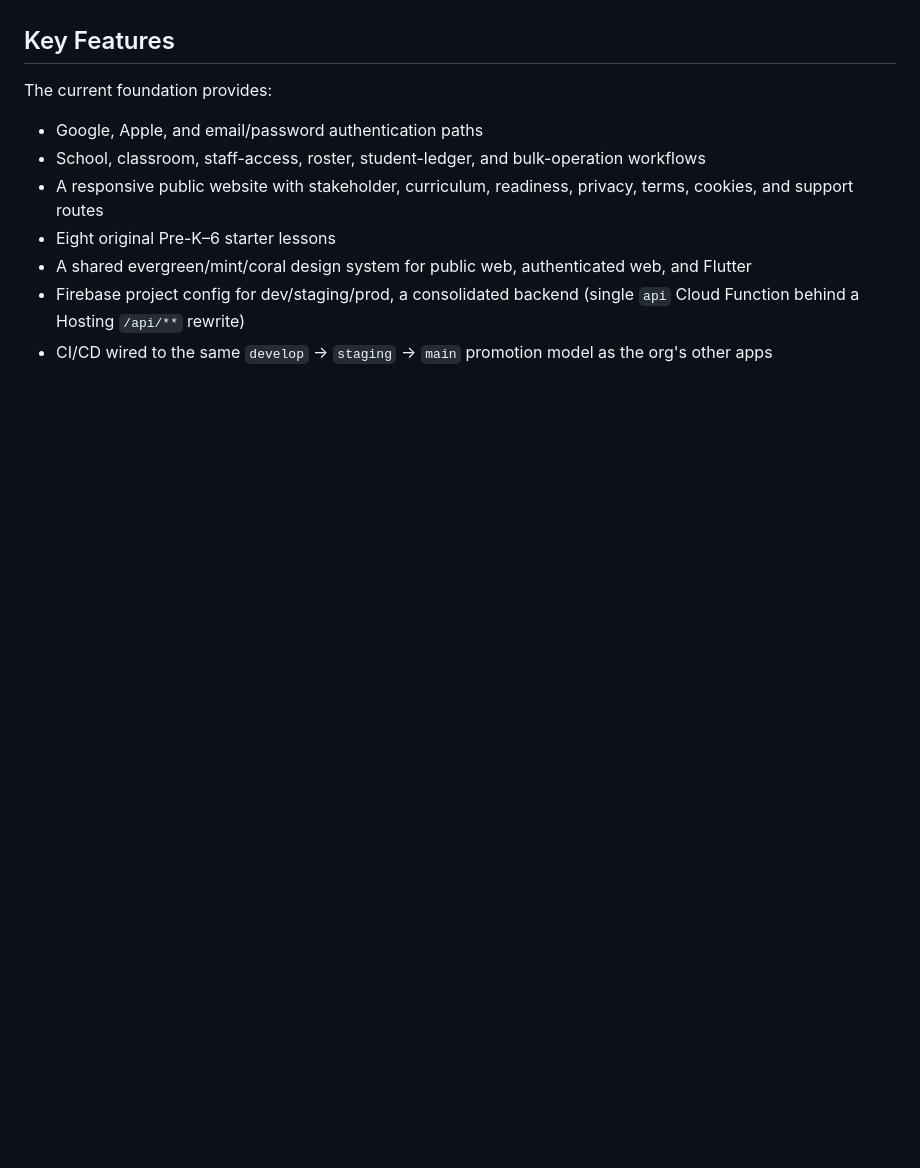
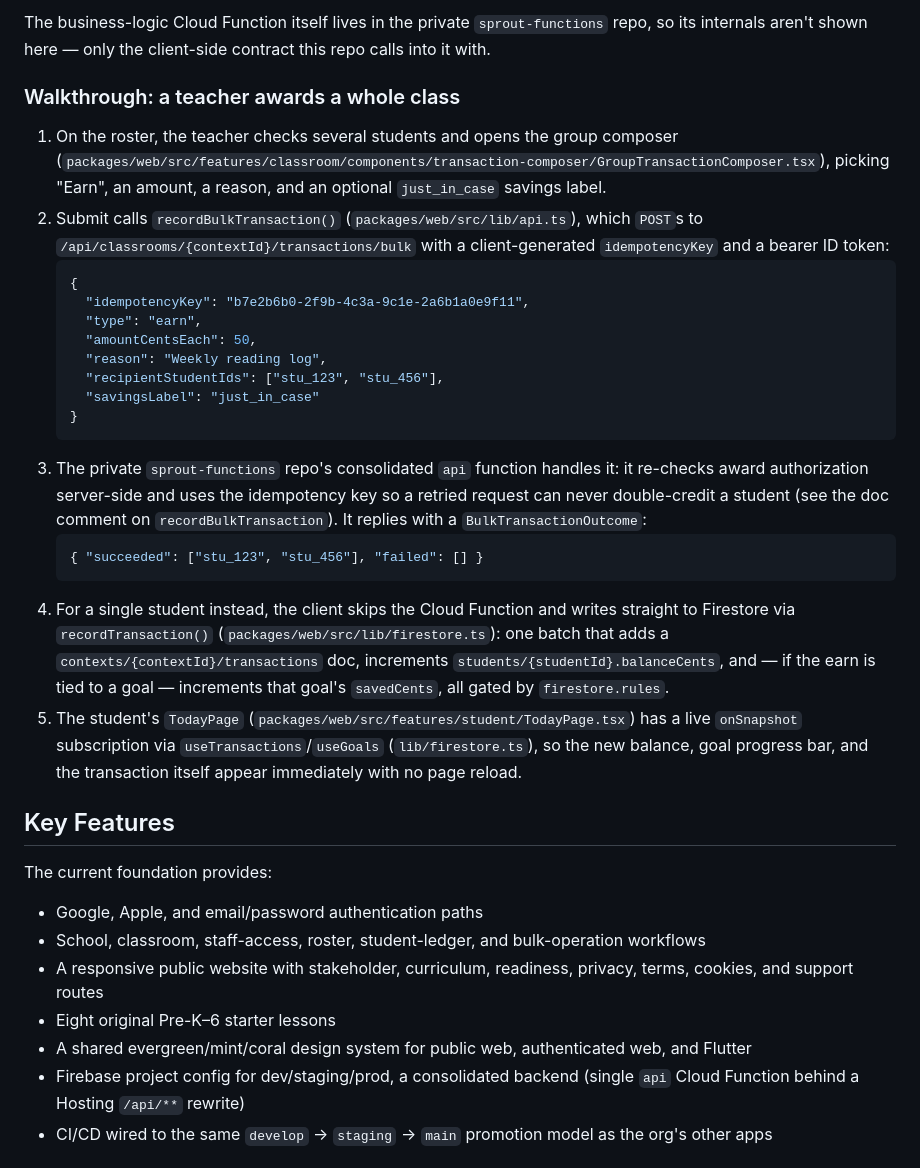
Before and after one commit to NelsonGrey/sprout, a Markdown page: README.md, the part around one of its changes. GitHub-like rendering; blank space fills up the shorter version.

````diff
--- a/README.md
+++ b/README.md
@@ -9,3 +47,46 @@ implemented Firestore schema and security rules.
+The business-logic Cloud Function itself lives in the private
+`sprout-functions` repo, so its internals aren't shown here — only the
+client-side contract this repo calls into it with.
+
+### Walkthrough: a teacher awards a whole class
+
+1. On the roster, the teacher checks several students and opens the group
+   composer (`packages/web/src/features/classroom/components/transaction-composer/GroupTransactionComposer.tsx`),
+   picking "Earn", an amount, a reason, and an optional `just_in_case`
+   savings label.
+2. Submit calls `recordBulkTransaction()` (`packages/web/src/lib/api.ts`),
+   which `POST`s to `/api/classrooms/{contextId}/transactions/bulk` with a
+   client-generated `idempotencyKey` and a bearer ID token:
+   ```json
+   {
+     "idempotencyKey": "b7e2b6b0-2f9b-4c3a-9c1e-2a6b1a0e9f11",
+     "type": "earn",
+     "amountCentsEach": 50,
+     "reason": "Weekly reading log",
+     "recipientStudentIds": ["stu_123", "stu_456"],
+     "savingsLabel": "just_in_case"
+   }
+   ```
+3. The private `sprout-functions` repo's consolidated `api` function handles
+   it: it re-checks award authorization server-side and uses the
+   idempotency key so a retried request can never double-credit a student
+   (see the doc comment on `recordBulkTransaction`). It replies with a
+   `BulkTransactionOutcome`:
+   ```json
+   { "succeeded": ["stu_123", "stu_456"], "failed": [] }
+   ```
+4. For a single student instead, the client skips the Cloud Function and
+   writes straight to Firestore via `recordTransaction()`
+   (`packages/web/src/lib/firestore.ts`): one batch that adds a
+   `contexts/{contextId}/transactions` doc, increments
+   `students/{studentId}.balanceCents`, and — if the earn is tied to a
+   goal — increments that goal's `savedCents`, all gated by
+   `firestore.rules`.
+5. The student's `TodayPage`
+   (`packages/web/src/features/student/TodayPage.tsx`) has a live
+   `onSnapshot` subscription via `useTransactions`/`useGoals`
+   (`lib/firestore.ts`), so the new balance, goal progress bar, and the
+   transaction itself appear immediately with no page reload.
 
 ## Key Features
 
````
Also changed, not shown: other parts of README.md (+38 -0 lines).
